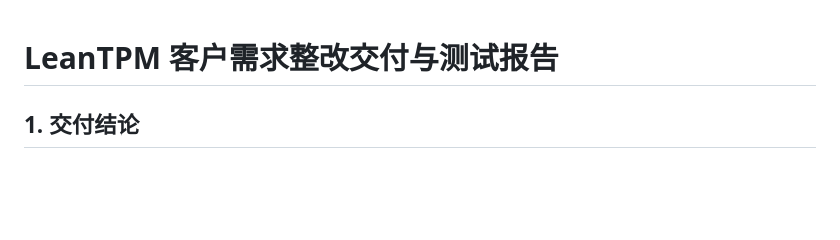
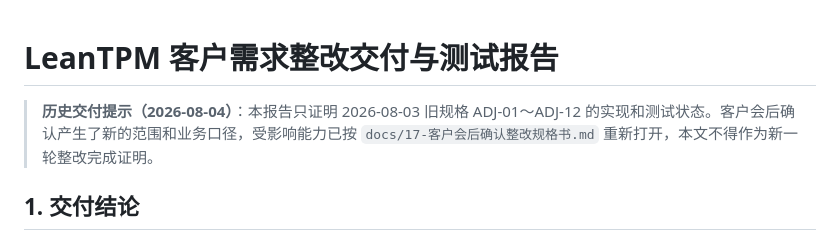
Before and after one commit to Azi9527/LeanTPM, a Markdown page: docs/15-客户需求整改交付与测试报告.md, the part around the change. GitHub-like rendering; blank space fills up the shorter version.

```diff
--- a/docs/15-客户需求整改交付与测试报告.md
+++ b/docs/15-客户需求整改交付与测试报告.md
@@ -1,4 +1,6 @@
 # LeanTPM 客户需求整改交付与测试报告
+
+> **历史交付提示（2026-08-04）**：本报告只证明 2026-08-03 旧规格 ADJ-01～ADJ-12 的实现和测试状态。客户会后确认产生了新的范围和业务口径，受影响能力已按 `docs/17-客户会后确认整改规格书.md` 重新打开，本文不得作为新一轮整改完成证明。
 
 ## 1. 交付结论
 
```
Also changed, not shown: docs/14-客户需求整改规格书.md (+2 -0 lines), docs/17-客户会后确认整改规格书.md (added, +262 -0 lines).
